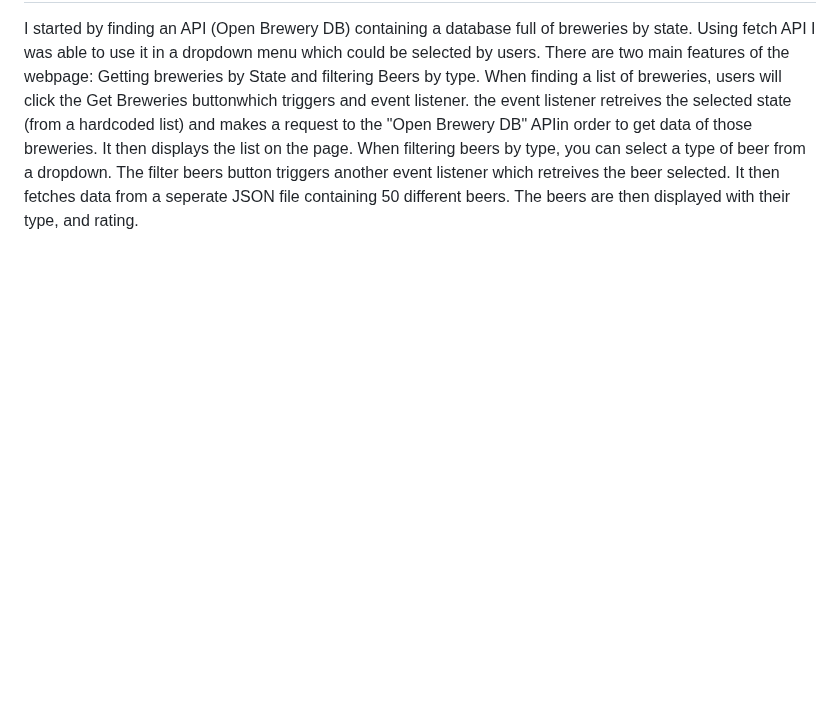
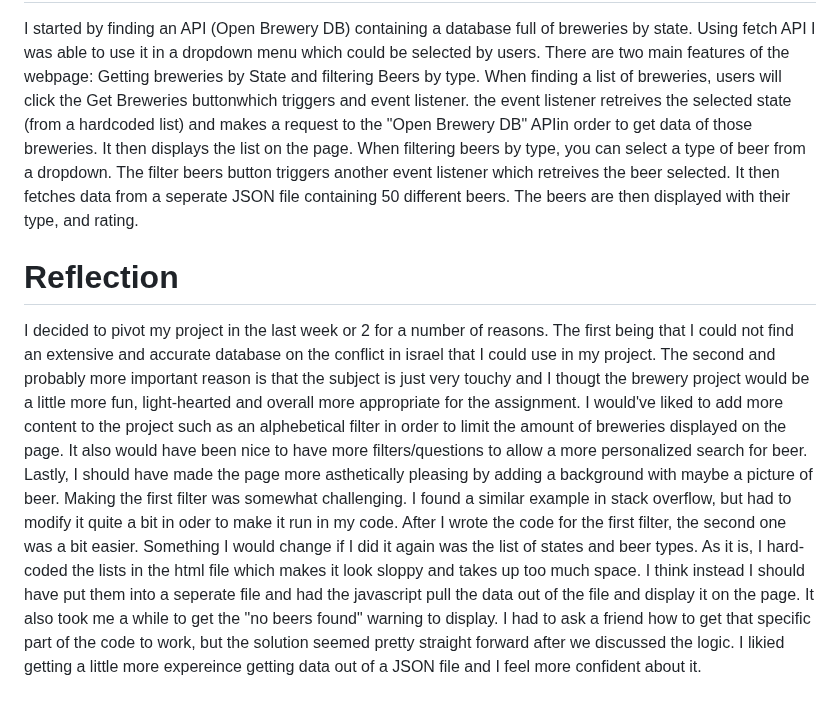
Before and after one commit to Nclarke00/Front_End_Dev_1, a Markdown page: Israel - Palestine conflict portal /README.md, the part around the change. Drawn GitHub-style; blank space fills up the shorter version.

```diff
--- a/Israel - Palestine conflict portal /README.md
+++ b/Israel - Palestine conflict portal /README.md
@@ -50,3 +50,25 @@ When filtering beers by type, you can select a type of beer from a dropdown. The
 button triggers another event listener which retreives the beer selected. It then fetches data from
 a seperate JSON file containing 50 different beers. The beers are then displayed with their type,
 and rating.
+
+
+# Reflection
+
+I decided to pivot my project in the last week or 2 for a number of reasons. The first being
+that I could not find an extensive and accurate database on the conflict in israel that I
+could use in my project. The second and probably more important reason is that the subject
+is just very touchy and I thougt the brewery project would be a little more fun, light-hearted
+and overall more appropriate for the assignment. I would've liked to add more content to the
+project such as an alphebetical filter in order to limit the amount of breweries displayed
+on the page. It also would have been nice to have more filters/questions to allow a more
+personalized search for beer. Lastly, I should have made the page more asthetically pleasing
+by adding a background with maybe a picture of beer. Making the first filter was somewhat
+challenging. I found a similar example in stack overflow, but had to modify it quite a bit in
+oder to make it run in my code. After I wrote the code for the first filter, the second one was
+a bit easier. Something I would change if I did it again was the list of states and beer types.
+As it is, I hard-coded the lists in the html file which makes it look sloppy and takes up too
+much space. I think instead I should have put them into a seperate file and had the javascript
+pull the data out of the file and display it on the page. It also took me a while to get the
+"no beers found" warning to display. I had to ask a friend how to get that specific part of the
+code to work, but the solution seemed pretty straight forward after we discussed the logic.
+I likied getting a little more expereince getting data out of a JSON file and I feel more confident about it.
```
